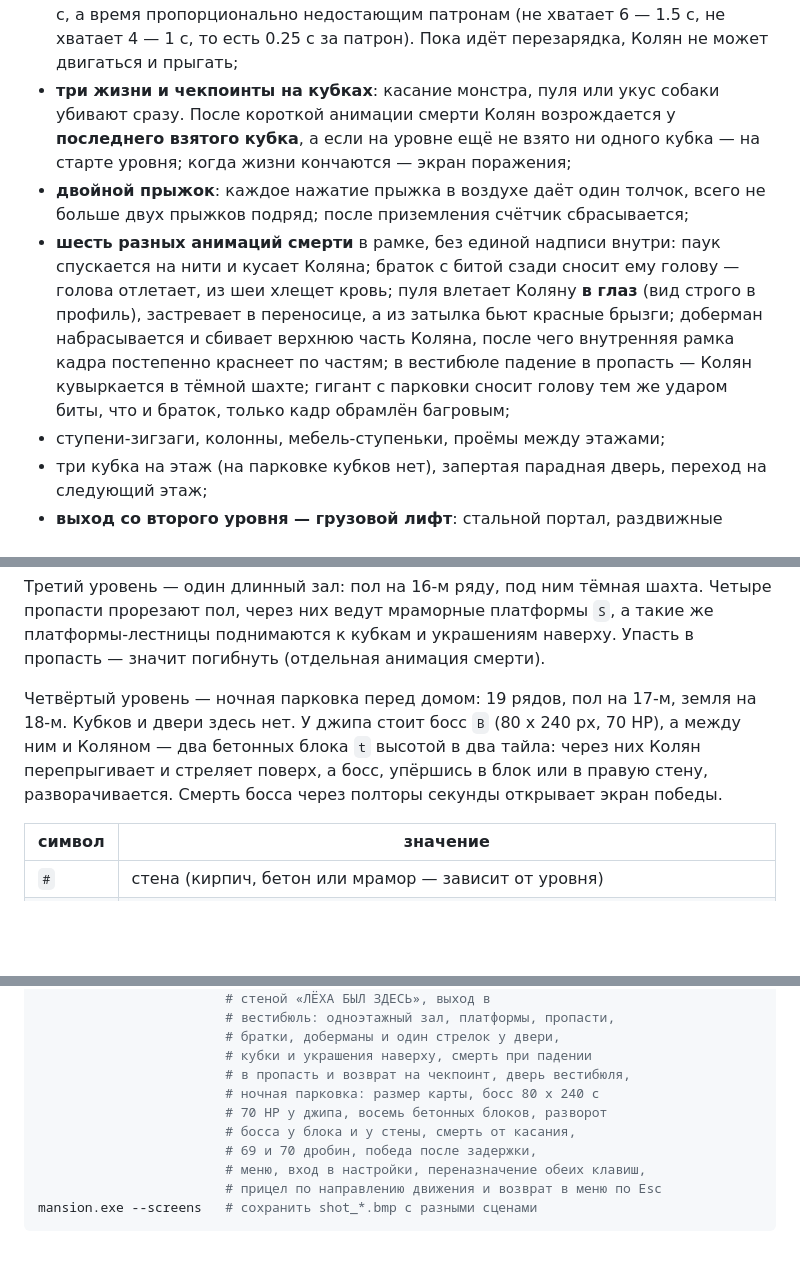
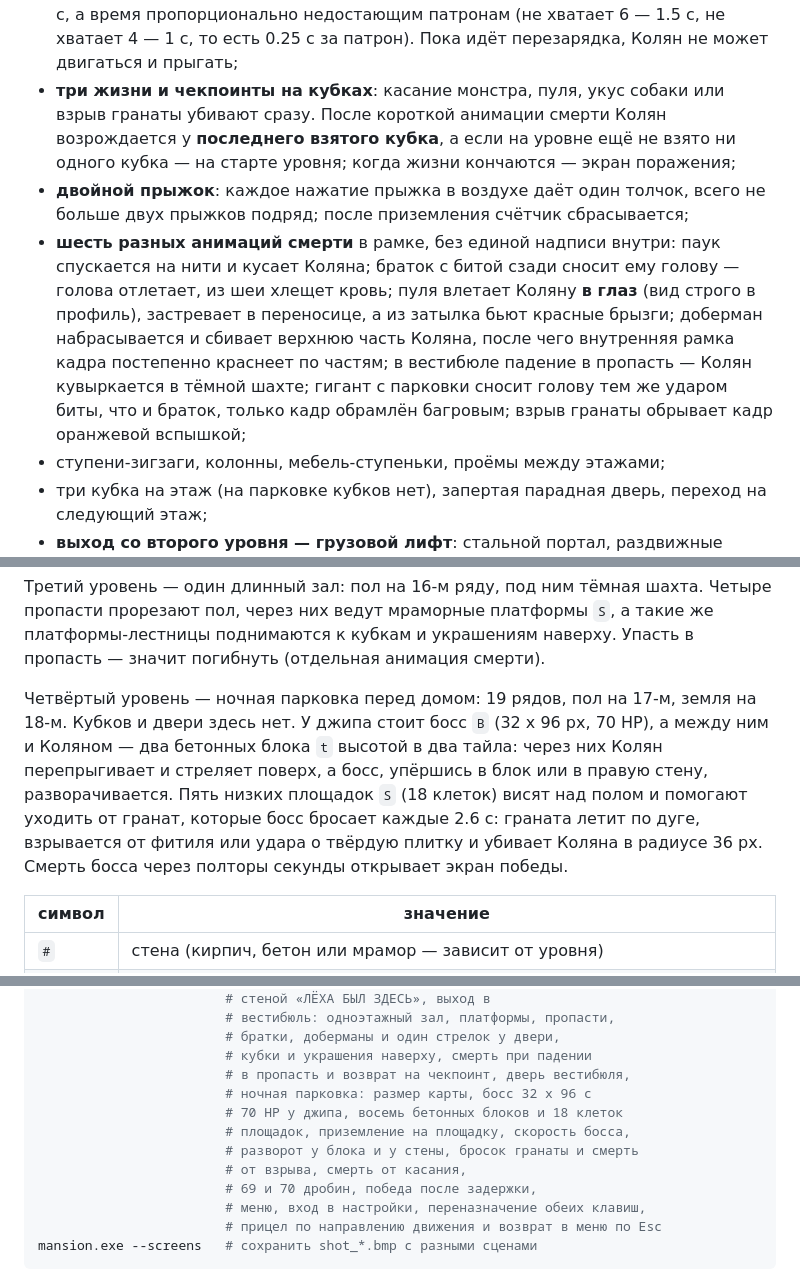
Before and after one commit to nikodimslodavan-coder/kolek, a Markdown page: README.md, 3 parts joined by grey strips. Drawn GitHub-style; blank space fills up the shorter version.

```diff
--- a/README.md
+++ b/README.md
@@ -97,8 +98,8 @@ Windows, Ubuntu/Linux и Android; на телефоне появляются э
   ровно 2 с, а время пропорционально недостающим патронам (не хватает 6 — 1.5 с,
   не хватает 4 — 1 с, то есть 0.25 с за патрон).
   Пока идёт перезарядка, Колян не может двигаться и прыгать;
-- **три жизни и чекпоинты на кубках**: касание монстра, пуля или укус собаки
-  убивают сразу. После короткой анимации смерти Колян возрождается у **последнего
+- **три жизни и чекпоинты на кубках**: касание монстра, пуля, укус собаки или
+  взрыв гранаты убивают сразу. После короткой анимации смерти Колян возрождается у **последнего
   взятого кубка**, а если на уровне ещё не взято ни одного кубка — на старте
   уровня; когда жизни кончаются — экран поражения;
 - **двойной прыжок**: каждое нажатие прыжка в воздухе даёт один толчок,
@@ -111,6 +112,7 @@ Windows, Ubuntu/Linux и Android; на телефоне появляются э
   внутренняя рамка кадра постепенно краснеет по частям; в вестибюле падение
   в пропасть — Колян кувыркается в тёмной шахте; гигант с парковки сносит
   голову тем же ударом биты, что и браток, только кадр обрамлён багровым;
+  взрыв гранаты обрывает кадр оранжевой вспышкой;
 - ступени-зигзаги, колонны, мебель-ступеньки, проёмы между этажами;
 - три кубка на этаж (на парковке кубков нет), запертая парадная дверь,
   переход на следующий этаж;
@@ -455,10 +459,13 @@ ctest --test-dir build --output-on-failure
 в пропасть — значит погибнуть (отдельная анимация смерти).
 
 Четвёртый уровень — ночная парковка перед домом: 19 рядов, пол на 17-м,
-земля на 18-м. Кубков и двери здесь нет. У джипа стоит босс `B` (80 x 240 px,
+земля на 18-м. Кубков и двери здесь нет. У джипа стоит босс `B` (32 x 96 px,
 70 HP), а между ним и Коляном — два бетонных блока `t` высотой в два тайла:
 через них Колян перепрыгивает и стреляет поверх, а босс, упёршись в блок или
-в правую стену, разворачивается. Смерть босса через полторы секунды открывает
+в правую стену, разворачивается. Пять низких площадок `S` (18 клеток) висят
+над полом и помогают уходить от гранат, которые босс бросает каждые 2.6 с:
+граната летит по дуге, взрывается от фитиля или удара о твёрдую плитку и
+убивает Коляна в радиусе 36 px. Смерть босса через полторы секунды открывает
 экран победы.
 
 | символ | значение |
@@ -508,9 +515,11 @@ mansion.exe --smoke     # автопроверка: старт на 1-м эта
                         # братки, доберманы и один стрелок у двери,
                         # кубки и украшения наверху, смерть при падении
                         # в пропасть и возврат на чекпоинт, дверь вестибюля,
-                        # ночная парковка: размер карты, босс 80 x 240 с
-                        # 70 HP у джипа, восемь бетонных блоков, разворот
-                        # босса у блока и у стены, смерть от касания,
+                        # ночная парковка: размер карты, босс 32 x 96 с
+                        # 70 HP у джипа, восемь бетонных блоков и 18 клеток
+                        # площадок, приземление на площадку, скорость босса,
+                        # разворот у блока и у стены, бросок гранаты и смерть
+                        # от взрыва, смерть от касания,
                         # 69 и 70 дробин, победа после задержки,
                         # меню, вход в настройки, переназначение обеих клавиш,
                         # прицел по направлению движения и возврат в меню по Esc
```
Also changed, not shown: other parts of README.md (+13 -10 lines), screenshots/shot_parking.png, screenshots/shot_win.png, 1 other file.
